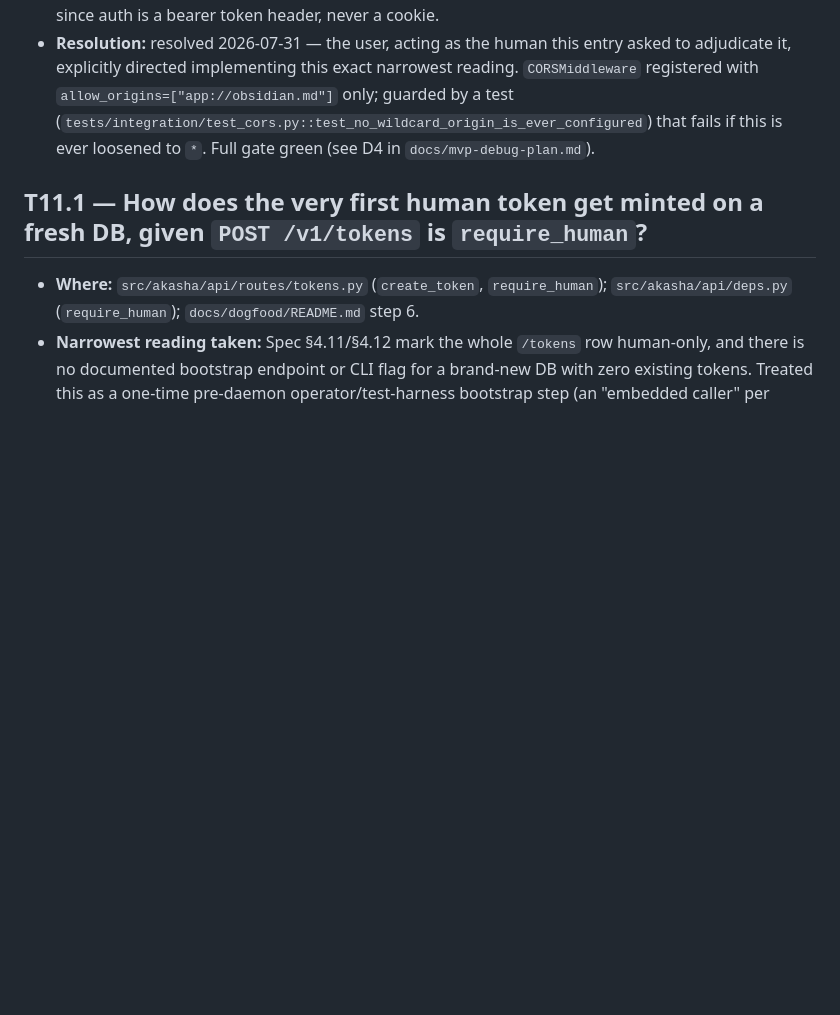
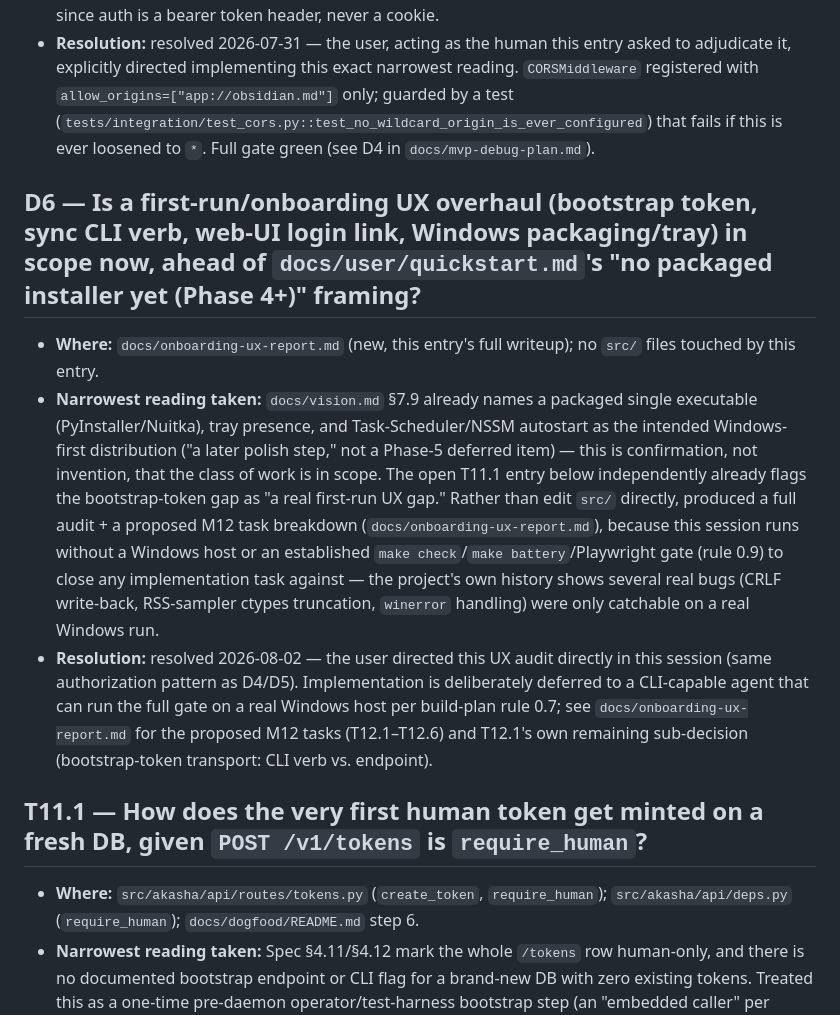
Before and after one commit to richardhcli/akasha, a Markdown page: docs/spec-questions.md, the part around the change. Drawn GitHub-style; blank space fills up the shorter version.

```diff
--- a/docs/spec-questions.md
+++ b/docs/spec-questions.md
@@ -44,6 +44,11 @@ entry format above.
 - **Narrowest reading taken:** Spec §4.11/§3 document the API surface and the `127.0.0.1`-only bind but say nothing about CORS/allowed origins, so there is no documented default to fall back to. Allow exactly `app://obsidian.md` (the plugin's fixed Electron origin), not a wildcard `*` — this daemon carries bearer tokens, and wildcard-plus-credentials would be a real weakening of the localhost-only security posture spec §3 establishes, unspec'd by anything in `mvp-spec.md`. `allow_credentials=False` since auth is a bearer token header, never a cookie.
 - **Resolution:** resolved 2026-07-31 — the user, acting as the human this entry asked to adjudicate it, explicitly directed implementing this exact narrowest reading. `CORSMiddleware` registered with `allow_origins=["app://obsidian.md"]` only; guarded by a test (`tests/integration/test_cors.py::test_no_wildcard_origin_is_ever_configured`) that fails if this is ever loosened to `*`. Full gate green (see D4 in `docs/mvp-debug-plan.md`).
 
+## D6 — Is a first-run/onboarding UX overhaul (bootstrap token, sync CLI verb, web-UI login link, Windows packaging/tray) in scope now, ahead of `docs/user/quickstart.md`'s "no packaged installer yet (Phase 4+)" framing?
+- **Where:** `docs/onboarding-ux-report.md` (new, this entry's full writeup); no `src/` files touched by this entry.
+- **Narrowest reading taken:** `docs/vision.md` §7.9 already names a packaged single executable (PyInstaller/Nuitka), tray presence, and Task-Scheduler/NSSM autostart as the intended Windows-first distribution ("a later polish step," not a Phase-5 deferred item) — this is confirmation, not invention, that the class of work is in scope. The open T11.1 entry below independently already flags the bootstrap-token gap as "a real first-run UX gap." Rather than edit `src/` directly, produced a full audit + a proposed M12 task breakdown (`docs/onboarding-ux-report.md`), because this session runs without a Windows host or an established `make check`/`make battery`/Playwright gate (rule 0.9) to close any implementation task against — the project's own history shows several real bugs (CRLF write-back, RSS-sampler ctypes truncation, `winerror` handling) were only catchable on a real Windows run.
+- **Resolution:** resolved 2026-08-02 — the user directed this UX audit directly in this session (same authorization pattern as D4/D5). Implementation is deliberately deferred to a CLI-capable agent that can run the full gate on a real Windows host per build-plan rule 0.7; see `docs/onboarding-ux-report.md` for the proposed M12 tasks (T12.1–T12.6) and T12.1's own remaining sub-decision (bootstrap-token transport: CLI verb vs. endpoint).
+
 ## T11.1 — How does the very first human token get minted on a fresh DB, given `POST /v1/tokens` is `require_human`?
 - **Where:** `src/akasha/api/routes/tokens.py` (`create_token`, `require_human`); `src/akasha/api/deps.py` (`require_human`); `docs/dogfood/README.md` step 6.
 - **Narrowest reading taken:** Spec §4.11/§4.12 mark the whole `/tokens` row human-only, and there is no documented bootstrap endpoint or CLI flag for a brand-new DB with zero existing tokens. Treated this as a one-time pre-daemon operator/test-harness bootstrap step (an "embedded caller" per `store.connect`'s own docstring): mint one throwaway bootstrap token via a direct call into `kernel/store.py`'s `create_token` (never a second write path — still routed through `store.py` per rule 0.4, same pattern `tests/battery/soak.py:243` already uses), used solely to authorize the real `dogfood-smoke` token creation over genuine HTTP. This does not block T11.1 but is a real first-run UX gap for anyone standing up a fresh daemon without the test harness's direct-DB shortcut.
```
Also changed, not shown: docs/onboarding-ux-report.md (added, +254 -0 lines).
